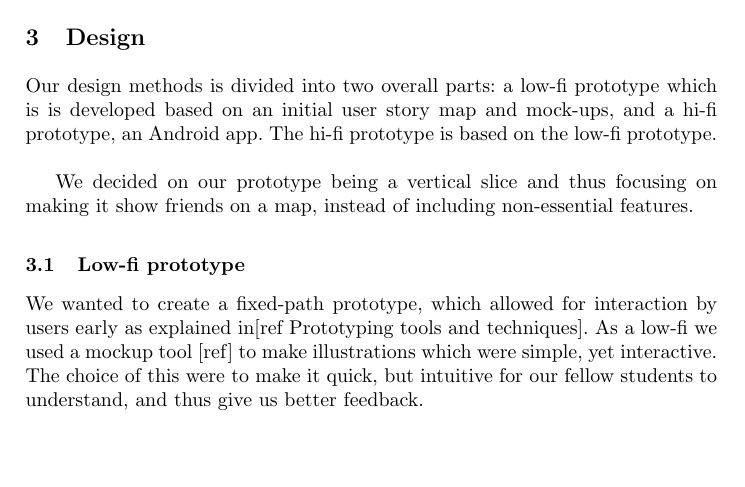
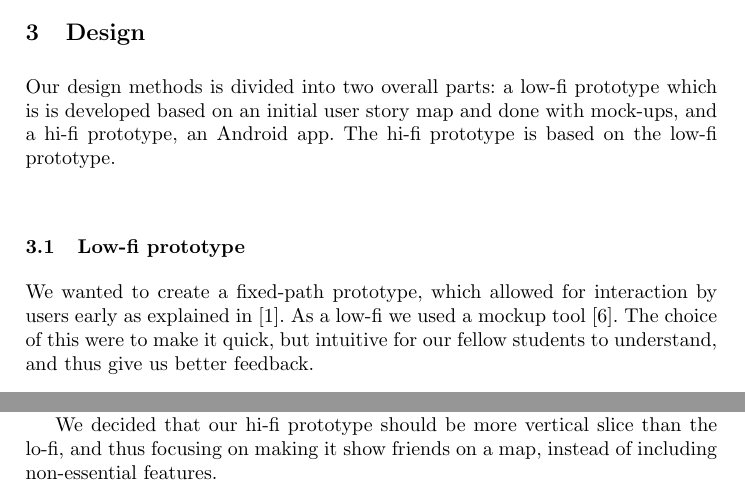
Before and after one commit to syre/personal-data-interaction, a LaTeX paper (project/project.tex): part of page 2 of 8 before the commit and two parts of pages 2 and 3 of 8 after it, the two joined at a grey line, cut so that both start at the same text, the shorter picture padded with empty space. Compiled offline with pdfLaTeX.

Commit message:
Correct cite

```diff
--- a/project/project.tex
+++ b/project/project.tex
@@ -118,12 +118,12 @@ Also we figured the user should be able to disable broadcasts temporarily, becau
 
 
 \section{Design}
-Our design methods is divided into two overall parts: a low-fi prototype which is is developed based on an initial user story map and mock-ups, and a hi-fi prototype, an Android app. The hi-fi prototype is based on the low-fi prototype. \\
+Our design methods is divided into two overall parts: a low-fi prototype which is is developed based on an initial user story map and done with mock-ups, and a hi-fi prototype, an Android app. The hi-fi prototype is based on the low-fi prototype. \\
 
-We decided on our prototype being a vertical slice and thus focusing on making it show friends on a map, instead of including non-essential features.
+
 
 \subsection{Low-fi prototype}
-We wanted to create a fixed-path prototype, which allowed for interaction by users early as explained in[ref Prototyping tools and techniques]. As a low-fi we used a mockup tool [ref] to make illustrations which were simple, yet interactive. The choice of this were to make it quick, but intuitive for our fellow students to understand, and thus give us better feedback. \\
+We wanted to create a fixed-path prototype, which allowed for interaction by users early as explained in \cite{prototyping}. As a low-fi we used a mockup tool \cite{ninja}. The choice of this were to make it quick, but intuitive for our fellow students to understand, and thus give us better feedback. \\
 
 We wanted to make the design as simple and direct as possible. The features we wanted, should be right at the fingertips, so you shouldn’t have to tap many times to get to the wanted function.
 We wanted the following:
@@ -147,6 +147,8 @@ First were the list always visible (non-slide) but after a quick \& dirty evalua
 \subsection{Hi-fi prototype}
 
 As the hi-fi prototype is based on the low-fi, we implemented the design from low-fi with the changes we mentioned last in latter subsection.
+
+We decided that our hi-fi prototype should be more vertical slice than the lo-fi, and thus focusing on making it show friends on a map, instead of including non-essential features.
 
 From some quick \& dirty and talk aloud evaluation, we made some changes and removed/added some things.
 
```
Also changed, not shown: project/project.tex (2 more changed lines).
